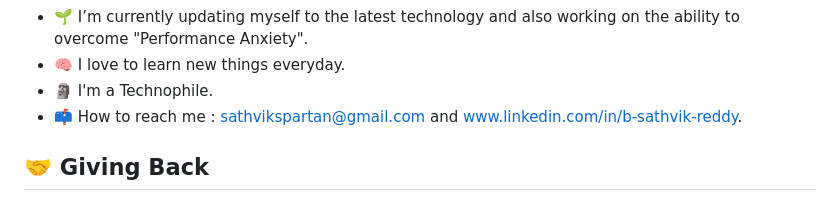
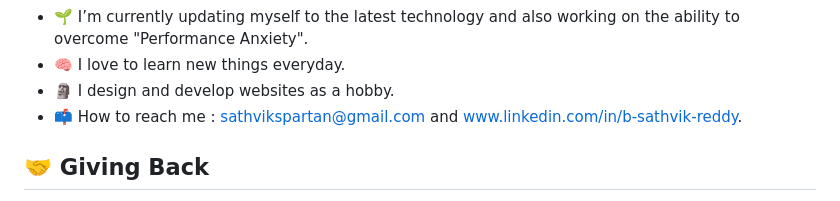
Before and after one commit to sathvik-spartan/sathvik-spartan, a Markdown page: README.md, the part around the change. GitHub-like rendering.

```diff
--- a/README.md
+++ b/README.md
@@ -8,7 +8,7 @@
 - 🫡 Open Source Project Contributor.
 - 🌱 I’m currently updating myself to the latest technology and also working on the ability to overcome "Performance Anxiety".
 - 🧠 I love to learn new things everyday.
-- 🗿 I'm a Technophile.
+- 🗿 I design and develop websites as a hobby.
 - 📫 How to reach me : sathvikspartan@gmail.com and www.linkedin.com/in/b-sathvik-reddy.
 
 ## 🤝 Giving Back
```
